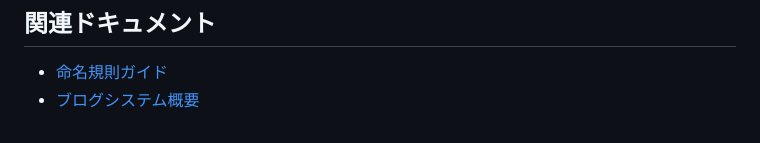
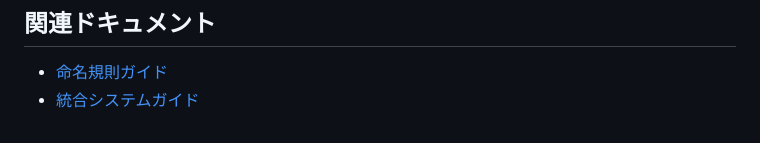
Before and after one commit to infoHiroki/infohirokiWebsite, a Markdown page: docs/file-rename-procedure.md, the part around the change. Drawn GitHub-style.

```diff
--- a/docs/file-rename-procedure.md
+++ b/docs/file-rename-procedure.md
@@ -104,4 +104,4 @@ grep "ai-seo-strategy" files.json
 
 ## 関連ドキュメント
 - [命名規則ガイド](naming-convention.md)
-- [ブログシステム概要](blog-system-overview.md)
+- [統合システムガイド](integration-guide.md)
```
Also changed, not shown: docs/changelog.md (deleted, +0 -136 lines), docs/integration-guide.md (+1 -1 lines).
